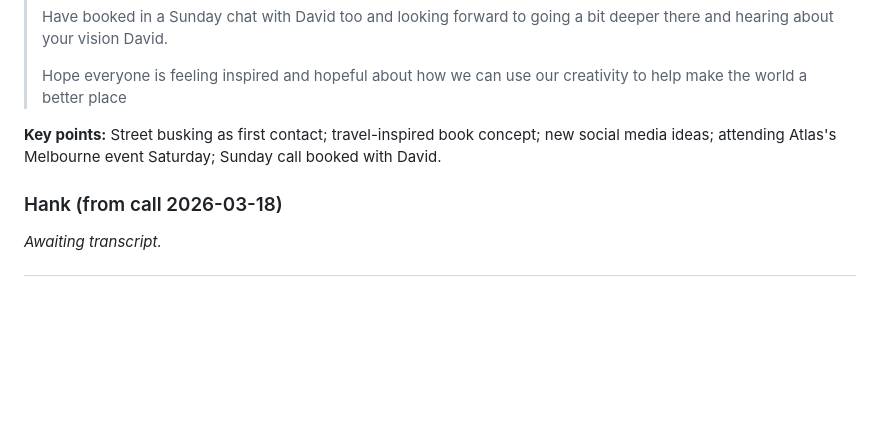
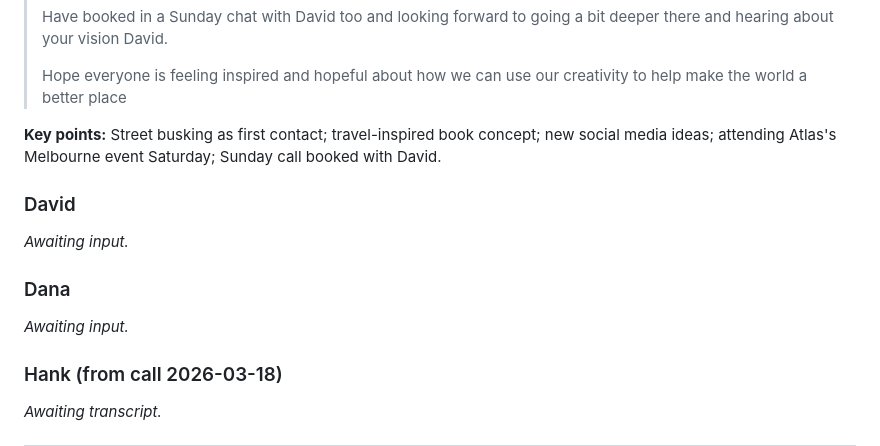
Before and after one commit to Improbable-Collaborations/Planning-Sprint, a Markdown page: 06-Projects/Events/Events.md, the part around the change. Drawn GitHub-style; blank space fills up the shorter version.

Commit message:
Add David and Dana contribution sections to Events document
Co-Authored-By: Claude Opus 4.6 <noreply@anthropic.com>

```diff
--- a/06-Projects/Events/Events.md
+++ b/06-Projects/Events/Events.md
@@ -240,6 +240,12 @@ _Awaiting input._
 
 **Key points:** Street busking as first contact; travel-inspired book concept; new social media ideas; attending Atlas's Melbourne event Saturday; Sunday call booked with David.
 
+### David
+_Awaiting input._
+
+### Dana
+_Awaiting input._
+
 ### Hank (from call 2026-03-18)
 _Awaiting transcript._
 
```
